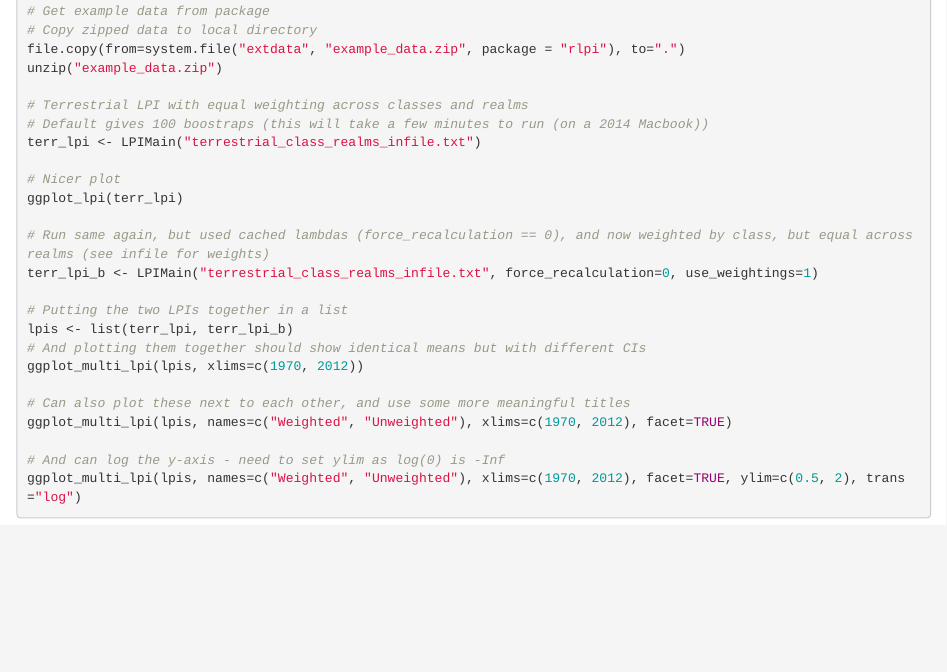
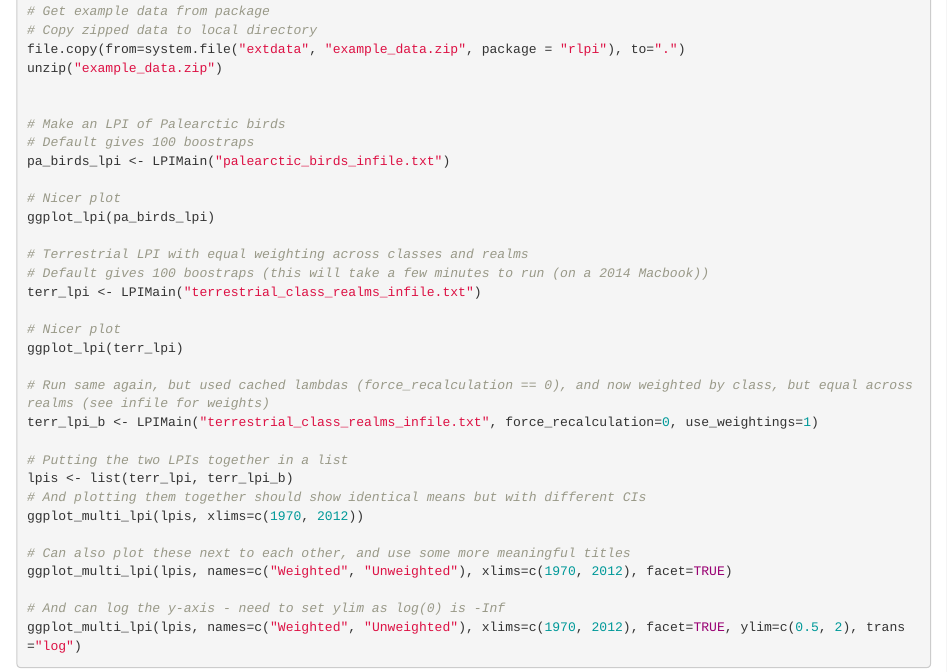
Before and after one commit to Zoological-Society-of-London/rlpi, an R Markdown document (README.Rmd): the page in a window 1100 px wide, from 340 px down. Rendered offline with R 4.5, knitr and Pandoc, with nearby package versions.

Commit message:
Fixed incorrect double quote and added PA birds to README

```diff
--- a/README.Rmd
+++ b/README.Rmd
@@ -21,6 +21,14 @@ library(rlpi)
 file.copy(from=system.file("extdata", "example_data.zip", package = "rlpi"), to=".")
 unzip("example_data.zip")
 
+
+# Make an LPI of Palearctic birds
+# Default gives 100 boostraps
+pa_birds_lpi <- LPIMain("palearctic_birds_infile.txt")
+
+# Nicer plot
+ggplot_lpi(pa_birds_lpi)
+
 # Terrestrial LPI with equal weighting across classes and realms
 # Default gives 100 boostraps (this will take a few minutes to run (on a 2014 Macbook))
 terr_lpi <- LPIMain("terrestrial_class_realms_infile.txt")
```
Also changed, not shown: R/LPIMain.R (+1 -1 lines).
